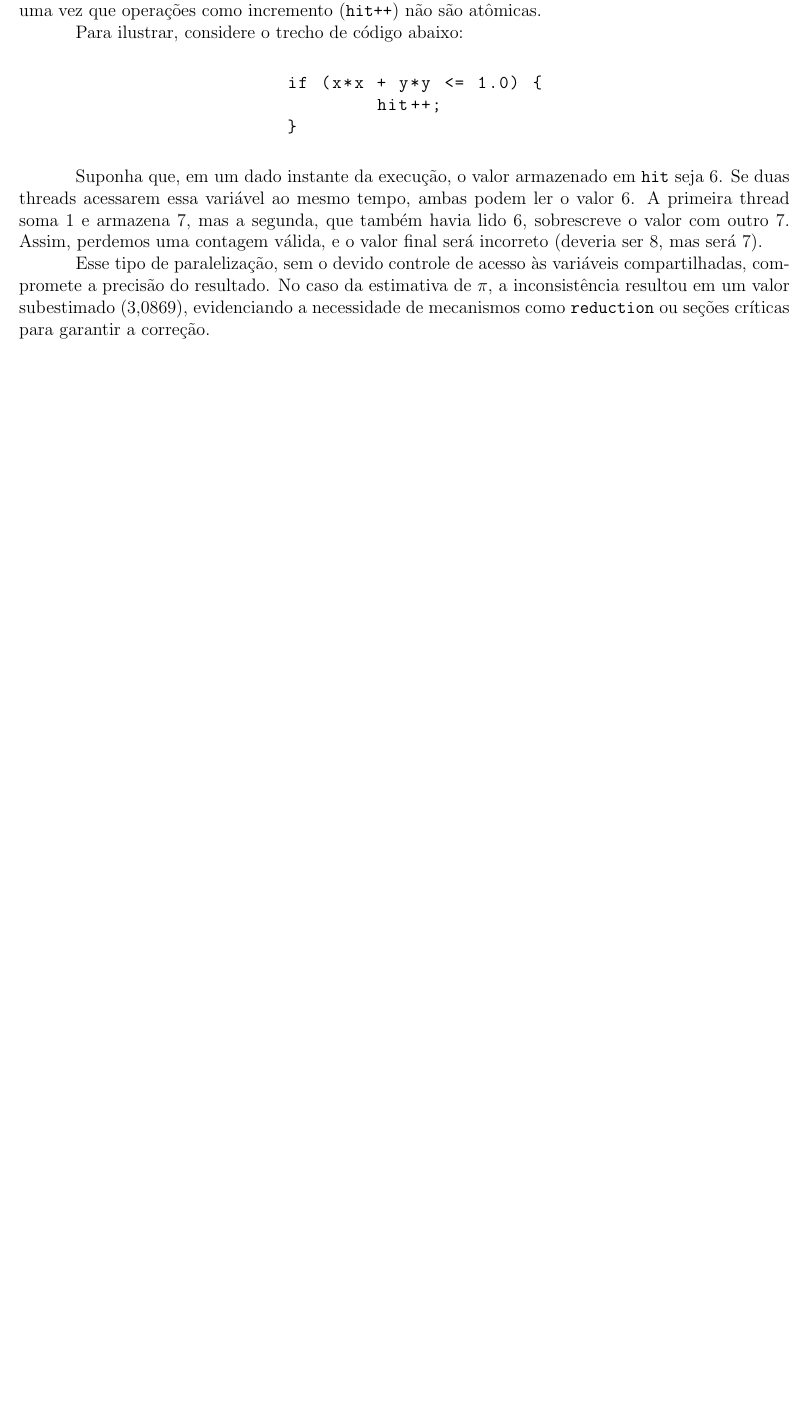
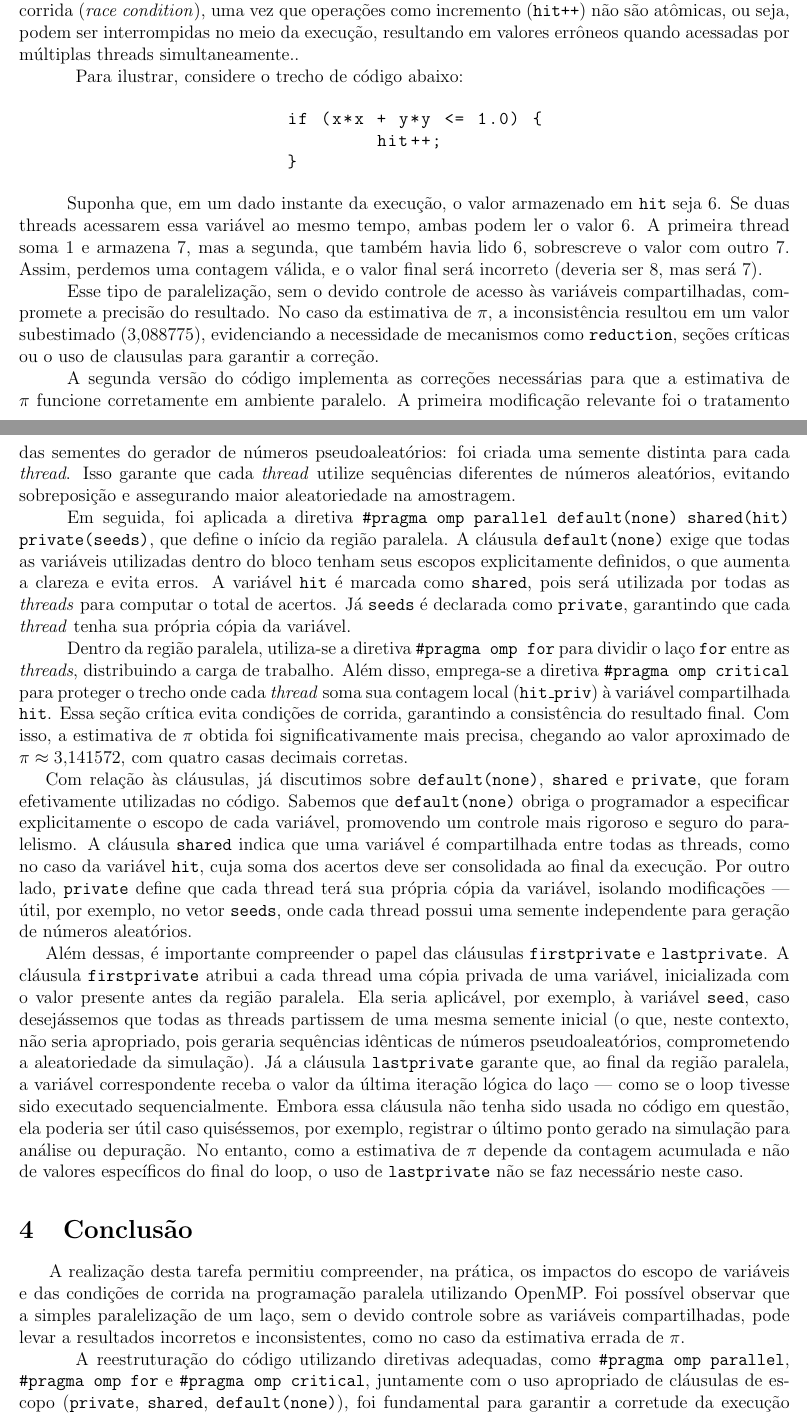
Before and after one commit to daniel-trindade/programacao_paralela, a LaTeX document (Tarefa_6/Relatório Tarefa 6.tex): part of page 3 of 3 before the commit and two parts of pages 3 and 4 of 4 after it, the two joined at a grey line, cut so that both start at the same text, the shorter picture padded with empty space. Compiled offline with pdfLaTeX.

Commit message:
task 6 finished

```diff
--- a/Tarefa_6/Relatório Tarefa 6.tex
+++ b/Tarefa_6/Relatório Tarefa 6.tex
@@ -1,5 +1,5 @@
 \documentclass[a4paper, 12pt]{article}
-\usepackage[top=2cm, bottom=2cm, left=1.5cm, right=1.5cm]{geometry}
+\usepackage[top=1.8cm, bottom=1.8cm, left=1.5cm, right=1.5cm]{geometry}
 \usepackage[brazilian]{babel}
 \usepackage{amsmath}
 \usepackage{listings}
@@ -140,7 +140,7 @@
 	\end{verbatim}
 
 	\section{Resultados}
-	\hspace{0.7cm}Com relação aos resultados obtidos, observamos que a primeira versão do código apresenta um valor incorreto para $\pi$, estimado em 3{,}0869. Esse resultado se deve ao fato de que, ao paralelizar diretamente o laço com \texttt{\#pragma omp parallel for}, a variável global \texttt{hit} passa a ser acessada e modificada simultaneamente por múltiplas threads. Isso gera uma condição de corrida (\textit{race condition}), uma vez que operações como incremento (\texttt{hit++}) não são atômicas.
+	\hspace{0.5cm}Com relação aos resultados obtidos, observamos que a primeira versão do código apresenta um valor incorreto para $\pi$, estimado em aproximadamente 3{,}088775. Esse resultado se deve ao fato de que, ao paralelizar diretamente o laço com \texttt{\#pragma omp parallel for}, a variável global \texttt{hit} passa a ser acessada e modificada simultaneamente por múltiplas threads. Isso gera uma condição de corrida (\textit{race condition}), uma vez que operações como incremento (\texttt{hit++}) não são atômicas, ou seja, podem ser interrompidas no meio da execução, resultando em valores errôneos quando acessadas por múltiplas threads simultaneamente..
 
 	\hspace{0.7cm}Para ilustrar, considere o trecho de código abaixo:
 
@@ -153,12 +153,27 @@
 		\end{lstlisting}
 	\end{center}
 
-	\hspace{0.7cm}Suponha que, em um dado instante da execução, o valor armazenado em \texttt{hit} seja 6. Se duas threads acessarem essa variável ao mesmo tempo, ambas podem ler o valor 6. A primeira thread soma 1 e armazena 7, mas a segunda, que também havia lido 6, sobrescreve o valor com outro 7. Assim, perdemos uma contagem válida, e o valor final será incorreto (deveria ser 8, mas será 7).
+	\hspace{0.5cm}Suponha que, em um dado instante da execução, o valor armazenado em \texttt{hit} seja 6. Se duas threads acessarem essa variável ao mesmo tempo, ambas podem ler o valor 6. A primeira thread soma 1 e armazena 7, mas a segunda, que também havia lido 6, sobrescreve o valor com outro 7. Assim, perdemos uma contagem válida, e o valor final será incorreto (deveria ser 8, mas será 7).
 
-	\hspace{0.7cm}Esse tipo de paralelização, sem o devido controle de acesso às variáveis compartilhadas, compromete a precisão do resultado. No caso da estimativa de $\pi$, a inconsistência resultou em um valor subestimado (3{,}0869), evidenciando a necessidade de mecanismos como \texttt{reduction} ou seções críticas para garantir a correção.
+	\hspace{0.5cm}Esse tipo de paralelização, sem o devido controle de acesso às variáveis compartilhadas, compromete a precisão do resultado. No caso da estimativa de $\pi$, a inconsistência resultou em um valor subestimado (3{,}088775), evidenciando a necessidade de mecanismos como \texttt{reduction}, seções críticas ou o uso de clausulas para garantir a correção.
 
+	\hspace{0.5cm}A segunda versão do código implementa as correções necessárias para que a estimativa de $\pi$ funcione corretamente em ambiente paralelo. A primeira modificação relevante foi o tratamento das sementes do gerador de números pseudoaleatórios: foi criada uma semente distinta para cada \textit{thread}. Isso garante que cada \textit{thread} utilize sequências diferentes de números aleatórios, evitando sobreposição e assegurando maior aleatoriedade na amostragem.
 
+	\hspace{0.5cm}Em seguida, foi aplicada a diretiva \texttt{\#pragma omp parallel default(none) shared(hit) private(seeds)}, que define o início da região paralela. A cláusula \texttt{default(none)} exige que todas as variáveis utilizadas dentro do bloco tenham seus escopos explicitamente definidos, o que aumenta a clareza e evita erros. A variável \texttt{hit} é marcada como \texttt{shared}, pois será utilizada por todas as \textit{threads} para computar o total de acertos. Já \texttt{seeds} é declarada como \texttt{private}, garantindo que cada \textit{thread} tenha sua própria cópia da variável.
 
+	\hspace{0.5cm}Dentro da região paralela, utiliza-se a diretiva \texttt{\#pragma omp for} para dividir o laço \texttt{for} entre as \textit{threads}, distribuindo a carga de trabalho. Além disso, emprega-se a diretiva \texttt{\#pragma omp critical} para proteger o trecho onde cada \textit{thread} soma sua contagem local (\texttt{hit\_priv}) à variável compartilhada \texttt{hit}. Essa seção crítica evita condições de corrida, garantindo a consistência do resultado final. Com isso, a estimativa de $\pi$ obtida foi significativamente mais precisa, chegando ao valor aproximado de $\pi \approx 3{,}141572$, com quatro casas decimais corretas.
+
+	Com relação às cláusulas, já discutimos sobre \texttt{default(none)}, \texttt{shared} e \texttt{private}, que foram efetivamente utilizadas no código. Sabemos que \texttt{default(none)} obriga o programador a especificar explicitamente o escopo de cada variável, promovendo um controle mais rigoroso e seguro do paralelismo. A cláusula \texttt{shared} indica que uma variável é compartilhada entre todas as threads, como no caso da variável \texttt{hit}, cuja soma dos acertos deve ser consolidada ao final da execução. Por outro lado, \texttt{private} define que cada thread terá sua própria cópia da variável, isolando modificações — útil, por exemplo, no vetor \texttt{seeds}, onde cada thread possui uma semente independente para geração de números aleatórios.
+
+	Além dessas, é importante compreender o papel das cláusulas \texttt{firstprivate} e \texttt{lastprivate}. A cláusula \texttt{firstprivate} atribui a cada thread uma cópia privada de uma variável, inicializada com o valor presente antes da região paralela. Ela seria aplicável, por exemplo, à variável \texttt{seed}, caso desejássemos que todas as threads partissem de uma mesma semente inicial (o que, neste contexto, não seria apropriado, pois geraria sequências idênticas de números pseudoaleatórios, comprometendo a aleatoriedade da simulação). Já a cláusula \texttt{lastprivate} garante que, ao final da região paralela, a variável correspondente receba o valor da última iteração lógica do laço — como se o loop tivesse sido executado sequencialmente. Embora essa cláusula não tenha sido usada no código em questão, ela poderia ser útil caso quiséssemos, por exemplo, registrar o último ponto gerado na simulação para análise ou depuração. No entanto, como a estimativa de $\pi$ depende da contagem acumulada e não de valores específicos do final do loop, o uso de \texttt{lastprivate} não se faz necessário neste caso.
+
+	\section{Conclusão}
+
+	\hspace{0.7cm}A realização desta tarefa permitiu compreender, na prática, os impactos do escopo de variáveis e das condições de corrida na programação paralela utilizando OpenMP. Foi possível observar que a simples paralelização de um laço, sem o devido controle sobre as variáveis compartilhadas, pode levar a resultados incorretos e inconsistentes, como no caso da estimativa errada de $\pi$.
+
+	\hspace{0.7cm}A reestruturação do código utilizando diretivas adequadas, como \texttt{\#pragma omp parallel}, \texttt{\#pragma omp for} e \texttt{\#pragma omp critical}, juntamente com o uso apropriado de cláusulas de escopo (\texttt{private}, \texttt{shared}, \texttt{default(none)}), foi fundamental para garantir a corretude da execução paralela. Além disso, o uso de sementes distintas para a geração de números aleatórios assegurou maior diversidade na amostragem e contribuiu para a precisão do resultado.
+
+	\hspace{0.7cm}Concluímos, portanto, que compreender e aplicar corretamente os conceitos de escopo de variáveis e controle de acesso a regiões críticas é essencial para o desenvolvimento de algoritmos paralelos eficientes e corretos. A experiência prática adquirida nesta tarefa será valiosa para futuras implementações que envolvam concorrência e paralelismo.
 
 
 \end{document}
```
Also changed, not shown: Tarefa_6/Relatório Tarefa 6.pdf, Tarefa_6/Relatório Tarefa 6.tex (8 more changed lines), 1 other file.
